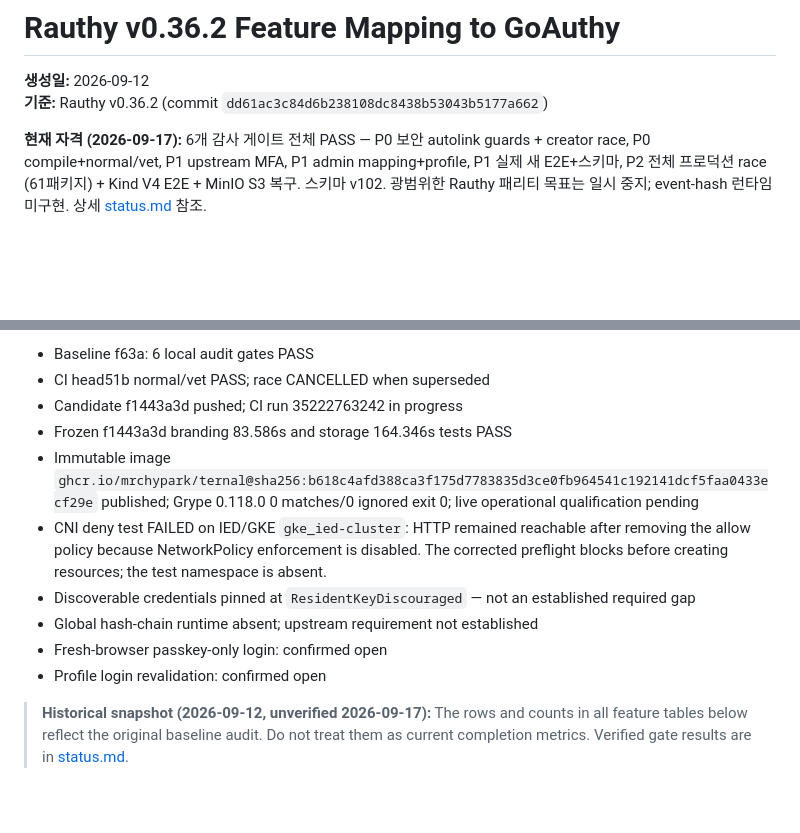
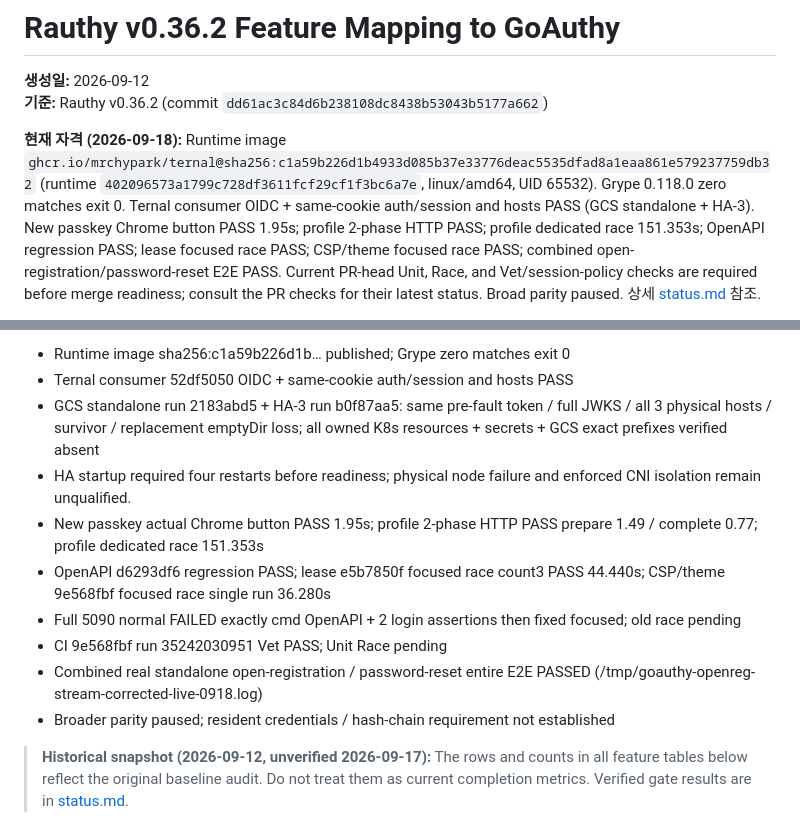
Before and after one commit to mrchypark/goauthy, a Markdown page: docs/rauthy-v0362-feature-mapping.md, 2 parts joined by grey strips. GitHub-like rendering; blank space fills up the shorter version.

Commit message:
docs: record immutable GCS and Ternal recovery qualification

```diff
--- a/docs/rauthy-v0362-feature-mapping.md
+++ b/docs/rauthy-v0362-feature-mapping.md
@@ -3,5 +3,5 @@
 **생성일:** 2026-09-12
 **기준:** Rauthy v0.36.2 (commit `dd61ac3c84d6b238108dc8438b53043b5177a662`)
 
-**현재 자격 (2026-09-17):** 6개 감사 게이트 전체 PASS — P0 보안 autolink guards + creator race, P0 compile+normal/vet, P1 upstream MFA, P1 admin mapping+profile, P1 실제 새 E2E+스키마, P2 전체 프로덕션 race (61패키지) + Kind V4 E2E + MinIO S3 복구. 스키마 v102. 광범위한 Rauthy 패리티 목표는 일시 중지; event-hash 런타임 미구현. 상세 [status.md](status.md) 참조.
+**현재 자격 (2026-09-18):** Runtime image `ghcr.io/mrchypark/ternal@sha256:c1a59b226d1b4933d085b37e33776deac5535dfad8a1eaa861e579237759db32` (runtime `402096573a1799c728df3611fcf29cf1f3bc6a7e`, linux/amd64, UID 65532). Grype 0.118.0 zero matches exit 0. Ternal consumer OIDC + same-cookie auth/session and hosts PASS (GCS standalone + HA-3). New passkey Chrome button PASS 1.95s; profile 2-phase HTTP PASS; profile dedicated race 151.353s; OpenAPI regression PASS; lease focused race PASS; CSP/theme focused race PASS; combined open-registration/password-reset E2E PASS. Current PR-head Unit, Race, and Vet/session-policy checks are required before merge readiness; consult the PR checks for their latest status. Broad parity paused. 상세 [status.md](status.md) 참조.
 
@@ -9,14 +9,14 @@
 
-- Baseline f63a: 6 local audit gates PASS
-- CI head51b normal/vet PASS; race CANCELLED when superseded
-- Candidate f1443a3d pushed; CI run 35222763242 in progress
-- Frozen f1443a3d branding 83.586s and storage 164.346s tests PASS
-- Immutable image `ghcr.io/mrchypark/ternal@sha256:b618c4afd388ca3f175d7783835d3ce0fb964541c192141dcf5faa0433ecf29e` published; Grype 0.118.0 0 matches/0 ignored exit 0; live operational qualification pending
-- CNI deny test FAILED on IED/GKE `gke_ied-cluster`: HTTP remained reachable after removing the allow policy because NetworkPolicy enforcement is disabled. The corrected preflight blocks before creating resources; the test namespace is absent.
-- Discoverable credentials pinned at `ResidentKeyDiscouraged` — not an established required gap
-- Global hash-chain runtime absent; upstream requirement not established
-- Fresh-browser passkey-only login: confirmed open
-- Profile login revalidation: confirmed open
+- Runtime image sha256:c1a59b226d1b… published; Grype zero matches exit 0
+- Ternal consumer 52df5050 OIDC + same-cookie auth/session and hosts PASS
+- GCS standalone run 2183abd5 + HA-3 run b0f87aa5: same pre-fault token / full JWKS / all 3 physical hosts / survivor / replacement emptyDir loss; all owned K8s resources + secrets + GCS exact prefixes verified absent
+- HA startup required four restarts before readiness; physical node failure and enforced CNI isolation remain unqualified.
+- New passkey actual Chrome button PASS 1.95s; profile 2-phase HTTP PASS prepare 1.49 / complete 0.77; profile dedicated race 151.353s
+- OpenAPI d6293df6 regression PASS; lease e5b7850f focused race count3 PASS 44.440s; CSP/theme 9e568fbf focused race single run 36.280s
+- Full 5090 normal FAILED exactly cmd OpenAPI + 2 login assertions then fixed focused; old race pending
+- CI 9e568fbf run 35242030951 Vet PASS; Unit Race pending
+- Combined real standalone open-registration / password-reset entire E2E PASSED (/tmp/goauthy-openreg-stream-corrected-live-0918.log)
+- Broader parity paused; resident credentials / hash-chain requirement not established
 
 > **Historical snapshot (2026-09-12, unverified 2026-09-17):** The rows and counts in all feature tables below reflect the original baseline audit. Do not treat them as current completion metrics. Verified gate results are in [status.md](status.md).
 
```
Also changed, not shown: other parts of docs/rauthy-v0362-feature-mapping.md (+1 -1 lines), docs/status.md (+31 -1 lines).
